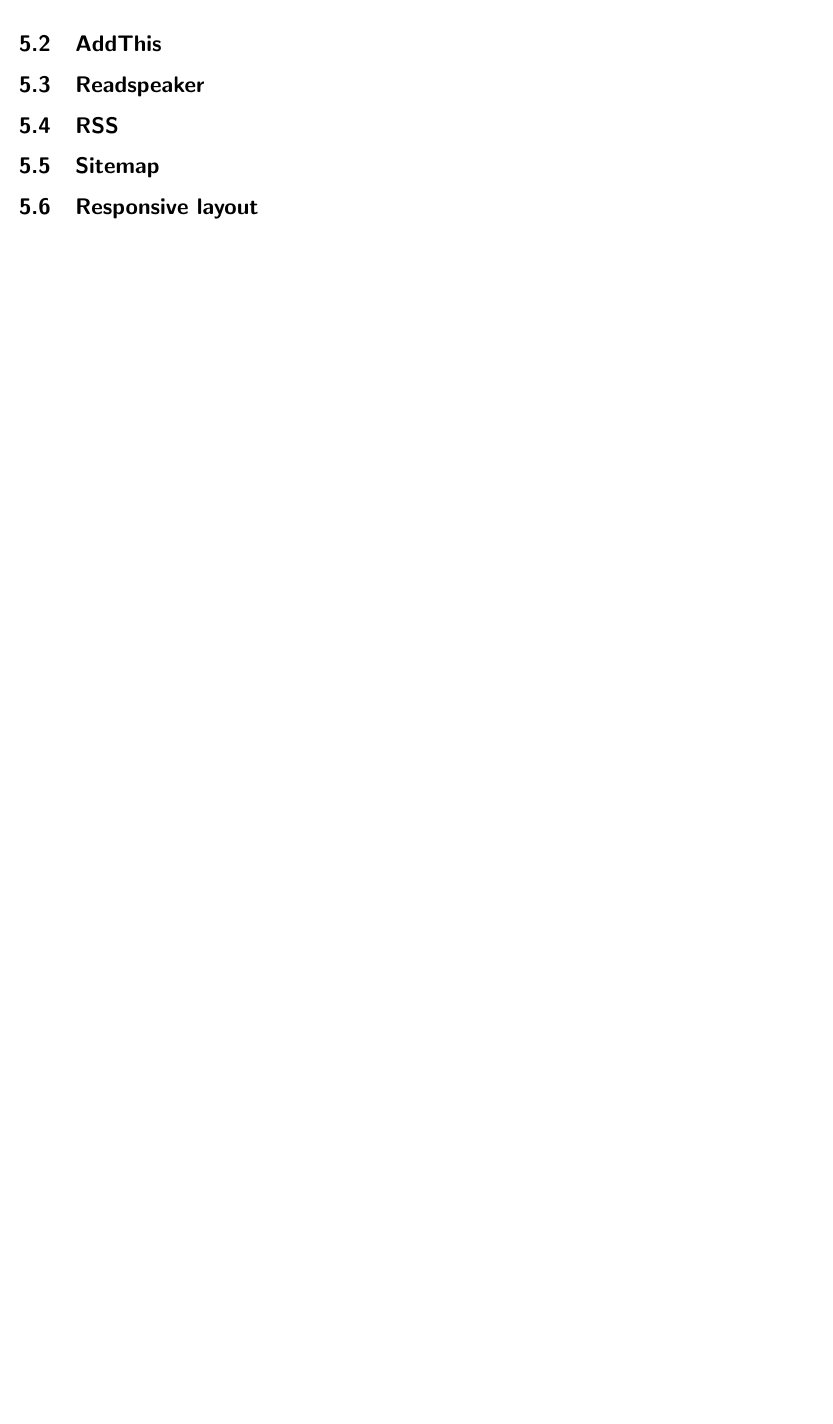
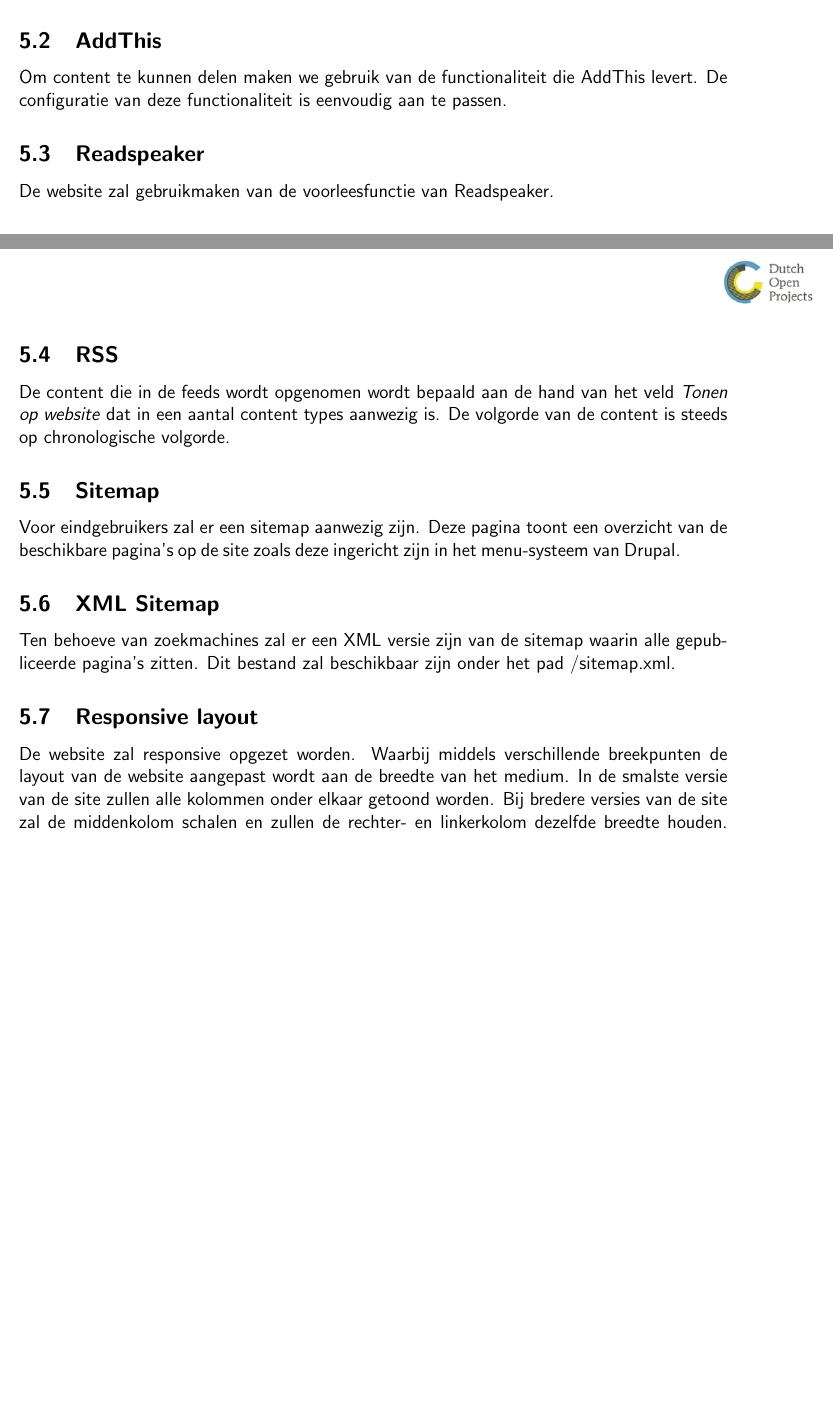
Before and after one commit to dimpact-github/wim, a LaTeX document (fo/fo_dimpact.tex, which reads fo/parts/overigefunctionaliteiten.tex): part of page 20 of 20 before the commit and two parts of pages 19 and 20 of 20 after it, the two joined at a grey line, cut so that both start at the same text, the shorter picture padded with empty space. Compiled offline with pdfLaTeX; a LaTeX package or settings file that is missing is left out.

Commit message:
Describing misc functions

```diff
--- a/fo/parts/overigefunctionaliteiten.tex
+++ b/fo/parts/overigefunctionaliteiten.tex
@@ -30,11 +30,19 @@
 \end{itemize}
 
 \subsection{AddThis}
+Om content te kunnen delen maken we gebruik van de functionaliteit die AddThis levert. De configuratie van deze functionaliteit is eenvoudig aan te passen.
 
 \subsection{Readspeaker}
+De website zal gebruikmaken van de voorleesfunctie van Readspeaker.
 
 \subsection{RSS}
+De content die in de feeds wordt opgenomen wordt bepaald aan de hand van het veld \emph{Tonen op website} dat in een aantal content types aanwezig is. De volgorde van de content is steeds op chronologische volgorde.
 
 \subsection{Sitemap}
+Voor eindgebruikers zal er een sitemap aanwezig zijn. Deze pagina toont een overzicht van de beschikbare pagina's op de site zoals deze ingericht zijn in het menu-systeem van Drupal.
+
+\subsection{XML Sitemap}
+Ten behoeve van zoekmachines zal er een XML versie zijn van de sitemap waarin alle gepubliceerde pagina's zitten. Dit bestand zal beschikbaar zijn onder het pad /sitemap.xml.
 
 \subsection{Responsive layout}
+De website zal responsive opgezet worden. Waarbij middels verschillende breekpunten de layout van de website aangepast wordt aan de breedte van het medium. In de smalste versie van de site zullen alle kolommen onder elkaar getoond worden. Bij bredere versies van de site zal de middenkolom schalen en zullen de rechter- en linkerkolom dezelfde breedte houden.
```
